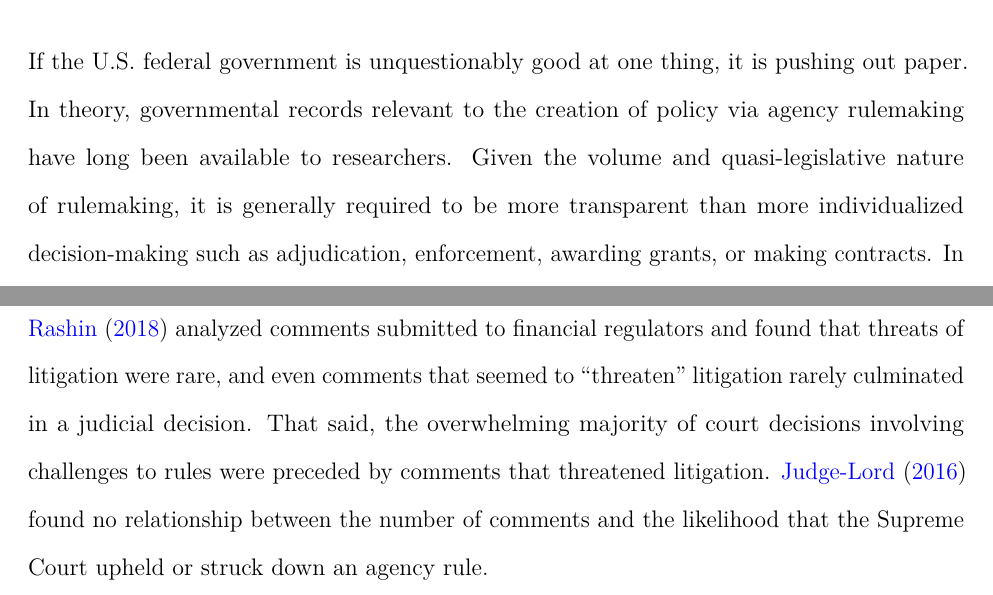
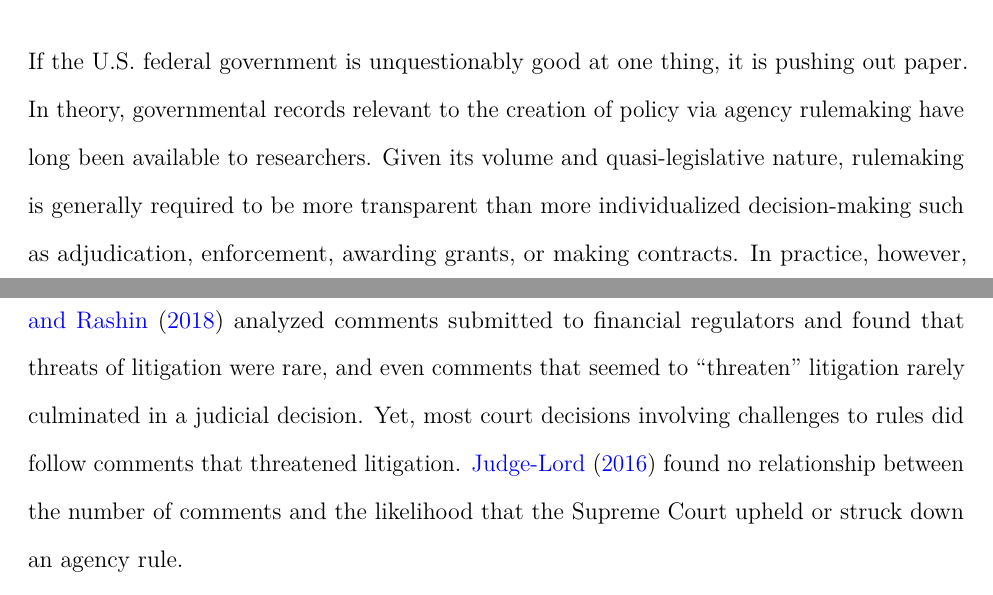
Before and after one commit to judgelord/interest-groups, an R Markdown document (Writing/Data-Sources-IGA.Rmd): two parts of pages 2 and 5 of 17, joined at a grey line, cut so that both start at the same text. Rendered offline with R 4.5, knitr and Pandoc, then LaTeX, with nearby package versions.

Commit message:
wordsmithing

```diff
--- a/Writing/Data-Sources-IGA.Rmd
+++ b/Writing/Data-Sources-IGA.Rmd
@@ -60,7 +60,7 @@ https://docs.google.com/document/d/1qxUJxtnuc4kl1-oEB7_ksZKmAxPtD9OVqogOmIFN8gs/
 # Introduction
 
 If the U.S. federal government is unquestionably good at one thing, it is pushing out paper.
-In theory, governmental records relevant to the creation of policy via agency rulemaking have long been available to researchers. Given the volume and quasi-legislative nature of rulemaking, it is generally required to be more transparent than more individualized decision-making such as adjudication, enforcement, awarding grants, or making contracts. In practice, however, obtaining information on what is happening during rulemaking has been costly and challenging. In the 1990s and early 2000s, leading research was limited to data on just a few rules [e.g., @GoldenJPART1998] or surveys [e.g., @FurlongJPART2004].
+In theory, governmental records relevant to the creation of policy via agency rulemaking have long been available to researchers. Given its volume and quasi-legislative nature, rulemaking is generally required to be more transparent than more individualized decision-making such as adjudication, enforcement, awarding grants, or making contracts. In practice, however, obtaining information on what is happening during rulemaking has been costly and challenging. In the 1990s and early 2000s, leading research was limited to data on just a few rules [e.g., @GoldenJPART1998] or surveys [e.g., @FurlongJPART2004].
 Since 1994, when the government first released the *Federal Register* online, data on notice-and-comment rulemaking have become increasingly detailed and now include data on draft policies, the activities of policymakers, and interest group advocacy [see @Yackee2019 for a recent review].
 
 In this article, we describe data sources that have proven useful to scholars studying interest group lobbying of federal agencies, how to obtain them, and also challenges in working with these data. Some of the data sources we discuss are machine-readable records of all agency rules published in the *Federal Register*, comments posted on regulations.gov, metadata about rules contained in the Unified Agenda, and Office of Management and Budget (OMB) reports. We also describe sources that have become more available in recent years, such as ex-parte meeting logs and individually-identified personnel records of nearly all federal employees since 1973. For background theory on lobbying and special interest influence over agency policymaking, see @Carpenter2013.
@@ -100,7 +100,7 @@ Interest groups and firms may even initiate a rulemaking process through a petit
 Scholars are also interested in how participation in rulemaking may affect a rule's ultimate fate when it is sent to the White House Office of Management and Budget (OMB) or in judicial review.
 Interest groups lobby successfully in OMB review [@HaederAPSR2015].  Interest groups also use the rulemaking record to build a case for litigation.
 Yet, there are few large-N studies linking lobbying in rulemaking to litigation or court decisions.
-@LibgoberRashin2018SPSA analyzed comments submitted to financial regulators and found that threats of litigation were rare, and even comments that seemed to "threaten" litigation rarely culminated in a judicial decision. That said, the overwhelming majority of court decisions involving challenges to rules were preceded by comments that threatened litigation.
+@LibgoberRashin2018SPSA analyzed comments submitted to financial regulators and found that threats of litigation were rare, and even comments that seemed to "threaten" litigation rarely culminated in a judicial decision. Yet, most court decisions involving challenges to rules did follow comments that threatened litigation.
 @judgelord2016MPSA found no relationship between the number of comments and the likelihood that the Supreme Court upheld or struck down an agency rule.
 
 <!--
```
Also changed, not shown: Writing/Data-Sources-IGA.pdf, Writing/Data-Sources-IGA.tex.
